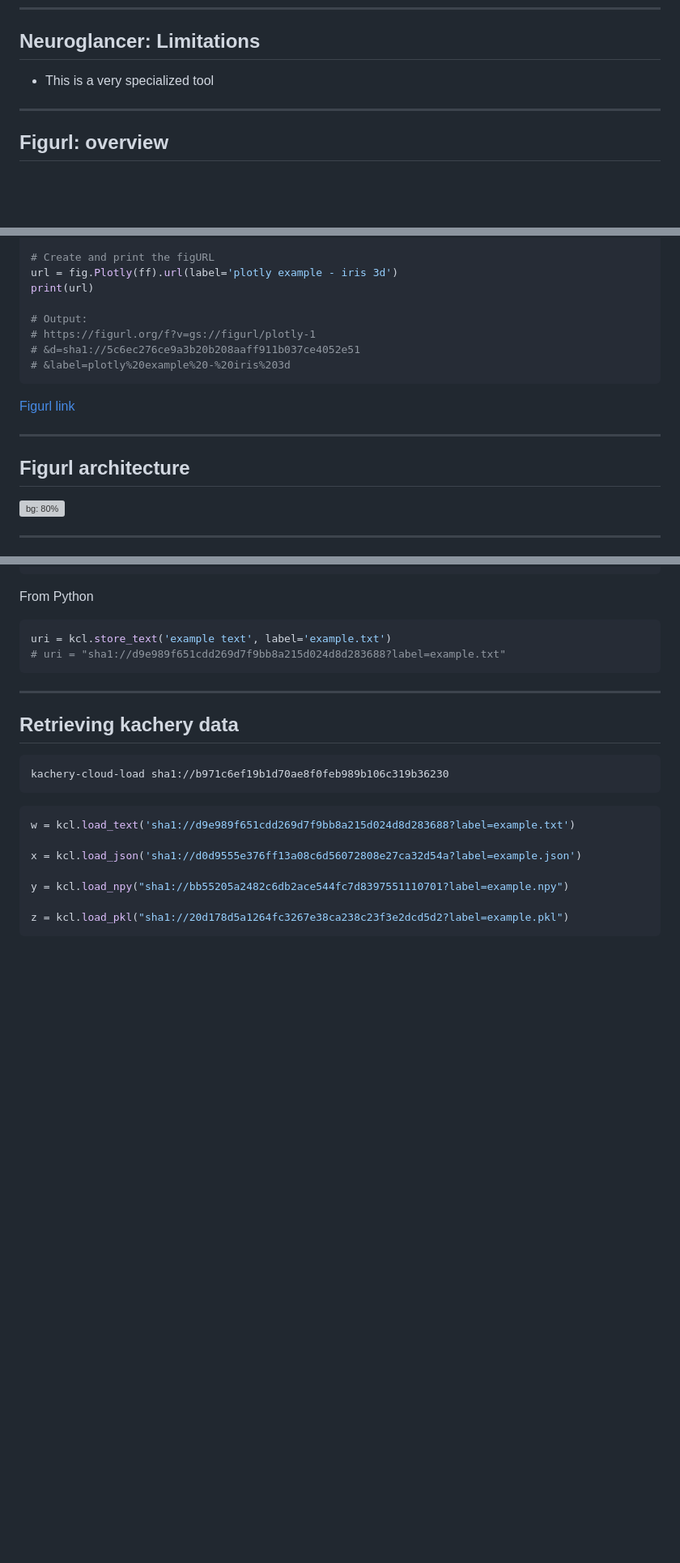
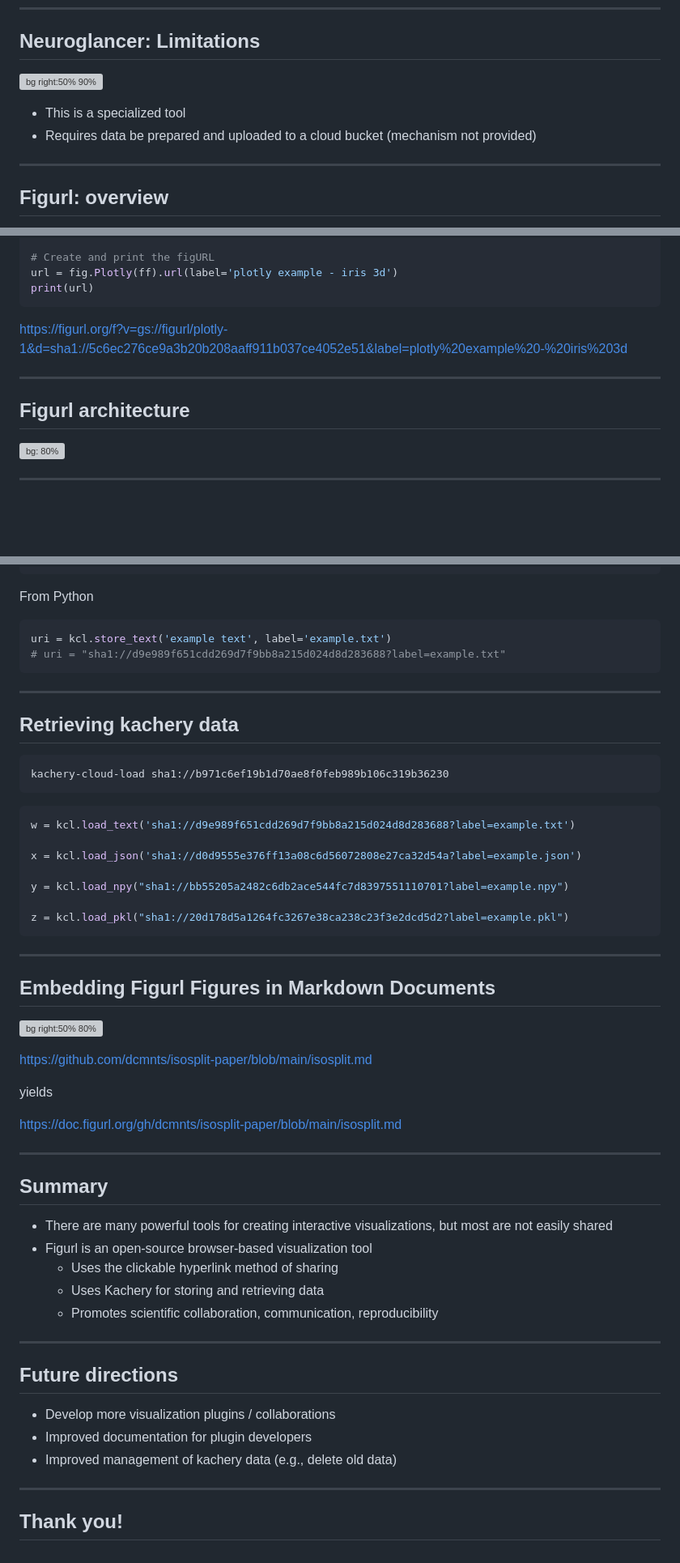
Before and after one commit to magland/magland-fwam-2023, a Markdown page: slides.md, 3 parts joined by grey strips. Shown at 81% size. GitHub-like rendering; blank space fills up the shorter version; grey boxes are pictures that could not be loaded.

Commit message:
update slides

````diff
--- a/slides.md
+++ b/slides.md
@@ -181,7 +177,10 @@ These are powerful tools, but they don't offer frictionless sharing of interacti
 
 ## Neuroglancer: Limitations
 
-- This is a very specialized tool
+![bg right:50% 90%](https://user-images.githubusercontent.com/3679296/275907049-47a1fb7b-acad-49c7-a084-1aab86473c7d.png)
+
+- This is a specialized tool
+- Requires data be prepared and uploaded to a cloud bucket (mechanism not provided)
 
 
 ---
@@ -219,14 +218,9 @@ ff = px.scatter_3d(iris, x='sepal_length',
 # Create and print the figURL
 url = fig.Plotly(ff).url(label='plotly example - iris 3d')
 print(url)
-
-# Output:
-# https://figurl.org/f?v=gs://figurl/plotly-1
-# &d=sha1://5c6ec276ce9a3b20b208aaff911b037ce4052e51
-# &label=plotly%20example%20-%20iris%203d
 ```
 
-[Figurl link](https://figurl.org/f?v=gs://figurl/plotly-1&d=sha1://5c6ec276ce9a3b20b208aaff911b037ce4052e51&label=plotly%20example%20-%20iris%203d)
+https://figurl.org/f?v=gs://figurl/plotly-1&d=sha1://5c6ec276ce9a3b20b208aaff911b037ce4052e51&label=plotly%20example%20-%20iris%203d
 
 ---
 
@@ -234,5 +228,6 @@ print(url)
 
 ![bg: 80%](https://user-images.githubusercontent.com/3679296/269635248-6f9ee2b9-3217-4a8b-8338-a7535851a8a3.svg)
 
+
 ---
 
@@ -325,3 +402,37 @@ y = kcl.load_npy("sha1://bb55205a2482c6db2ace544fc7d8397551110701?label=example.
 
 z = kcl.load_pkl("sha1://20d178d5a1264fc3267e38ca238c23f3e2dcd5d2?label=example.pkl")
 ```
+
+---
+
+## Embedding Figurl Figures in Markdown Documents
+
+![bg right:50% 80%](https://user-images.githubusercontent.com/3679296/275901510-d12adf57-82f6-4631-b0f3-aad81506b996.png)
+
+https://github.com/dcmnts/isosplit-paper/blob/main/isosplit.md
+
+yields
+
+https://doc.figurl.org/gh/dcmnts/isosplit-paper/blob/main/isosplit.md
+
+---
+
+## Summary
+
+- There are many powerful tools for creating interactive visualizations, but most are not easily shared
+- Figurl is an open-source browser-based visualization tool
+    - Uses the clickable hyperlink method of sharing
+    - Uses Kachery for storing and retrieving data
+    - Promotes scientific collaboration, communication, reproducibility
+
+---
+
+## Future directions
+
+- Develop more visualization plugins / collaborations
+- Improved documentation for plugin developers
+- Improved management of kachery data (e.g., delete old data)
+
+---
+
+## Thank you!
````
Also changed, not shown: other parts of slides.md (+93 -15 lines).
